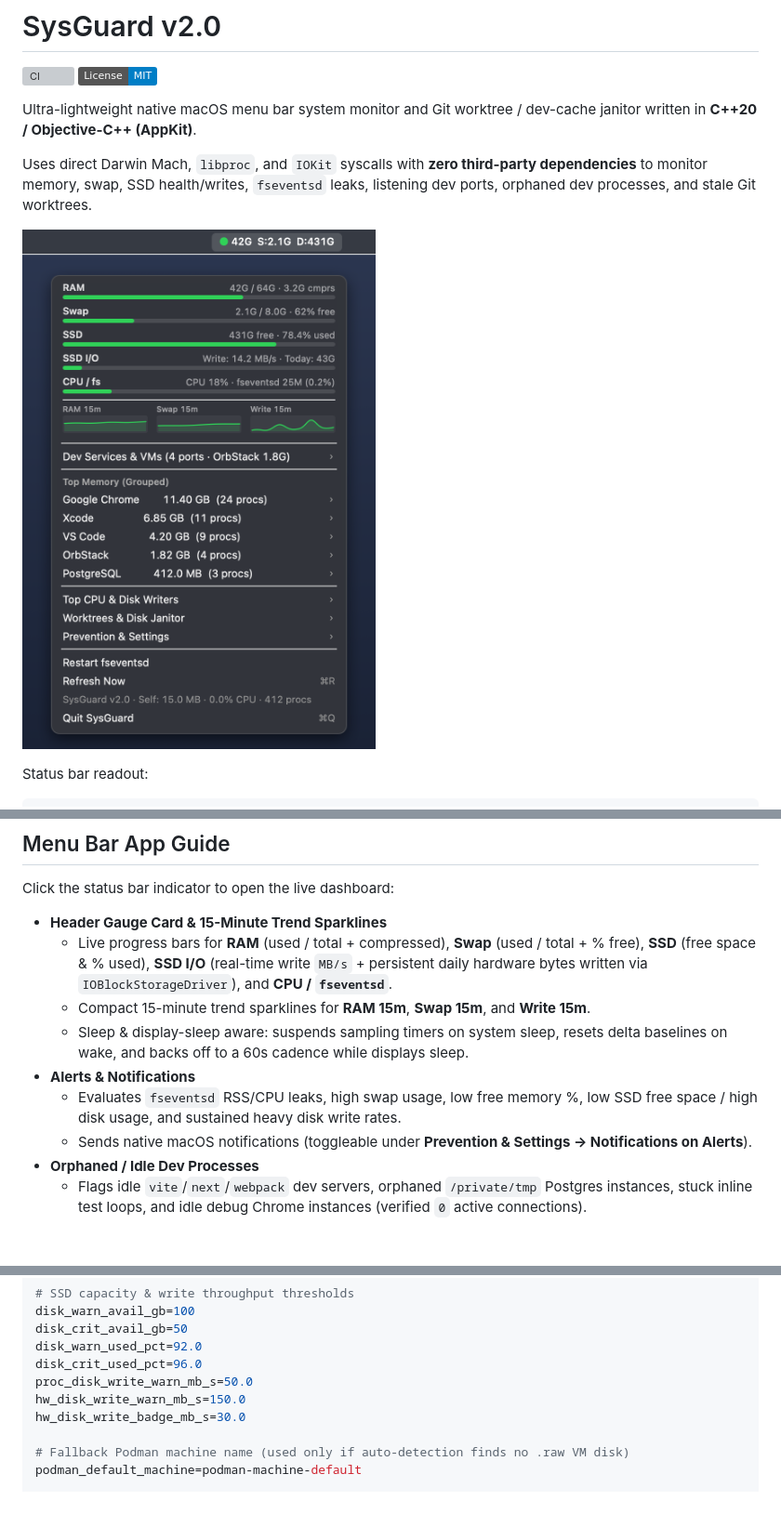
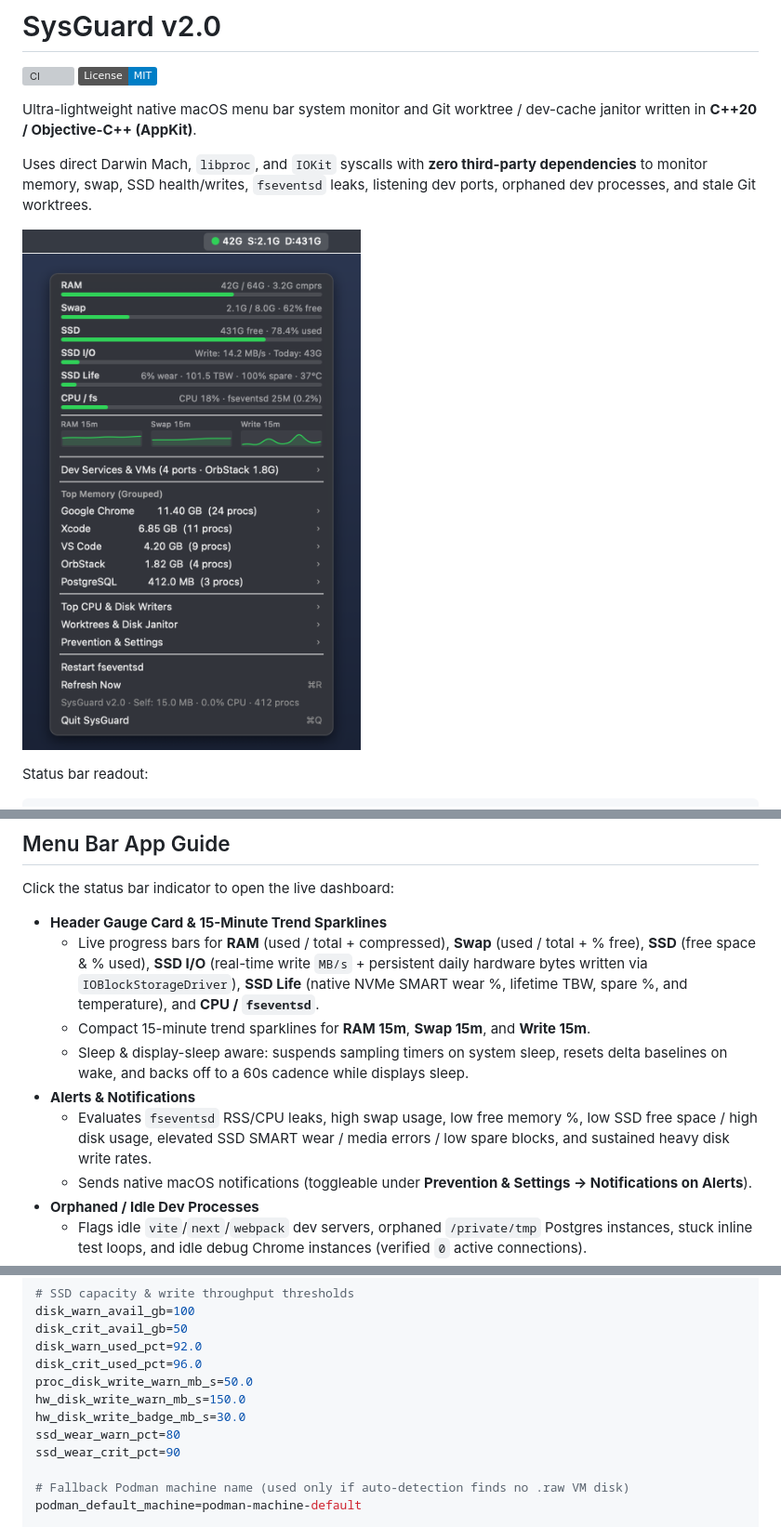
Before and after one commit to CoconutTheSlayer/sysguard, a Markdown page: README.md, 3 parts joined by grey strips. Shown at 93% size. Rendered like a GitHub page; pictures changed too: docs/preview.png; badges without logos; blank space fills up the shorter version; grey boxes are pictures that could not be loaded.

Commit message:
feat: add native NVMe SSD SMART health and wear monitoring

```diff
--- a/README.md
+++ b/README.md
@@ -68,11 +68,11 @@ open /Applications/SysGuard.app
 Click the status bar indicator to open the live dashboard:
 
 - **Header Gauge Card & 15-Minute Trend Sparklines**
-  - Live progress bars for **RAM** (used / total + compressed), **Swap** (used / total + % free), **SSD** (free space & % used), **SSD I/O** (real-time write `MB/s` + persistent daily hardware bytes written via `IOBlockStorageDriver`), and **CPU / `fseventsd`**.
+  - Live progress bars for **RAM** (used / total + compressed), **Swap** (used / total + % free), **SSD** (free space & % used), **SSD I/O** (real-time write `MB/s` + persistent daily hardware bytes written via `IOBlockStorageDriver`), **SSD Life** (native NVMe SMART wear %, lifetime TBW, spare %, and temperature), and **CPU / `fseventsd`**.
   - Compact 15-minute trend sparklines for **RAM 15m**, **Swap 15m**, and **Write 15m**.
   - Sleep & display-sleep aware: suspends sampling timers on system sleep, resets delta baselines on wake, and backs off to a 60s cadence while displays sleep.
 - **Alerts & Notifications**
-  - Evaluates `fseventsd` RSS/CPU leaks, high swap usage, low free memory %, low SSD free space / high disk usage, and sustained heavy disk write rates.
+  - Evaluates `fseventsd` RSS/CPU leaks, high swap usage, low free memory %, low SSD free space / high disk usage, elevated SSD SMART wear / media errors / low spare blocks, and sustained heavy disk write rates.
   - Sends native macOS notifications (toggleable under **Prevention & Settings → Notifications on Alerts**).
 - **Orphaned / Idle Dev Processes**
   - Flags idle `vite`/`next`/`webpack` dev servers, orphaned `/private/tmp` Postgres instances, stuck inline test loops, and idle debug Chrome instances (verified `0` active connections).
@@ -202,6 +202,8 @@ disk_crit_used_pct=96.0
 proc_disk_write_warn_mb_s=50.0
 hw_disk_write_warn_mb_s=150.0
 hw_disk_write_badge_mb_s=30.0
+ssd_wear_warn_pct=80
+ssd_wear_crit_pct=90
 
 # Fallback Podman machine name (used only if auto-detection finds no .raw VM disk)
 podman_default_machine=podman-machine-default
```
Also changed, not shown: other parts of README.md (+2 -0 lines), 7 other files.
